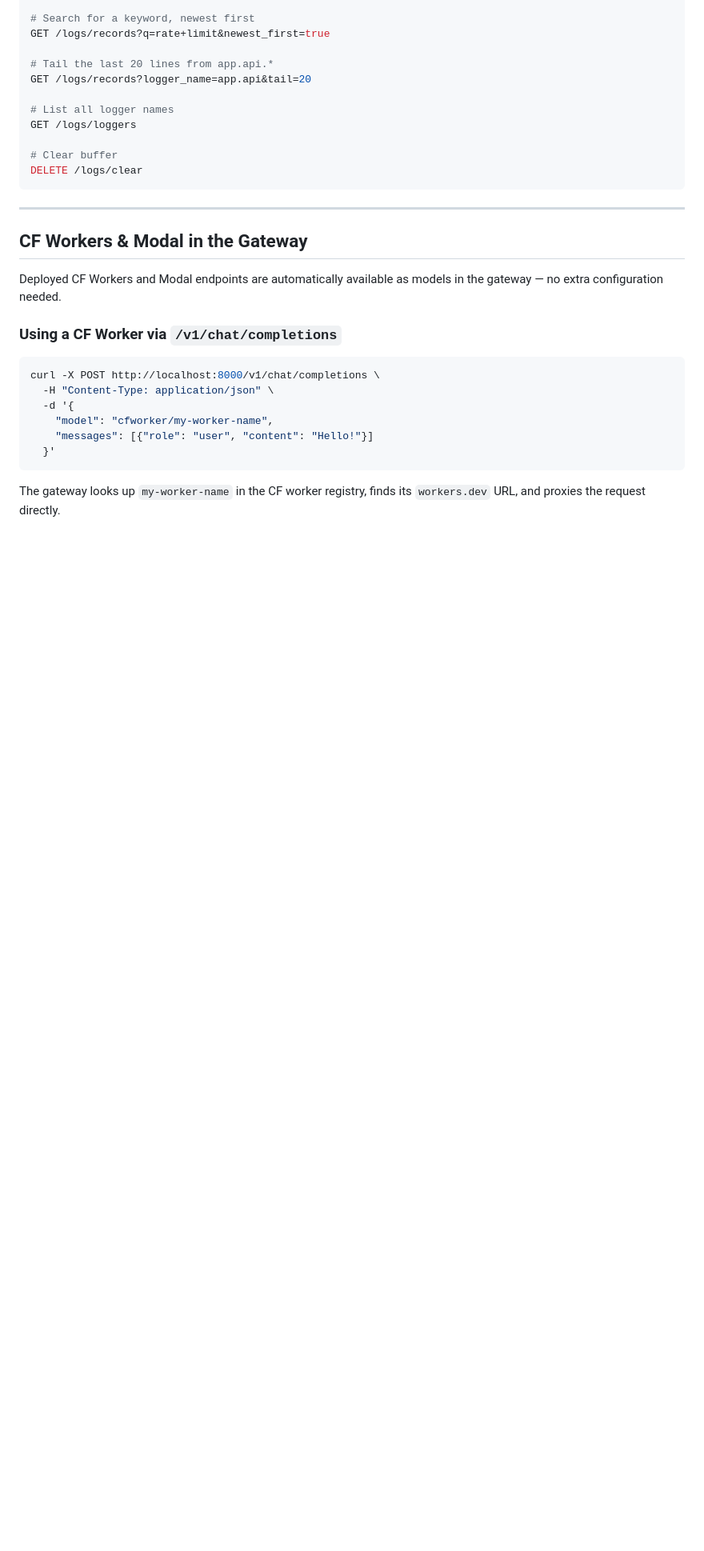
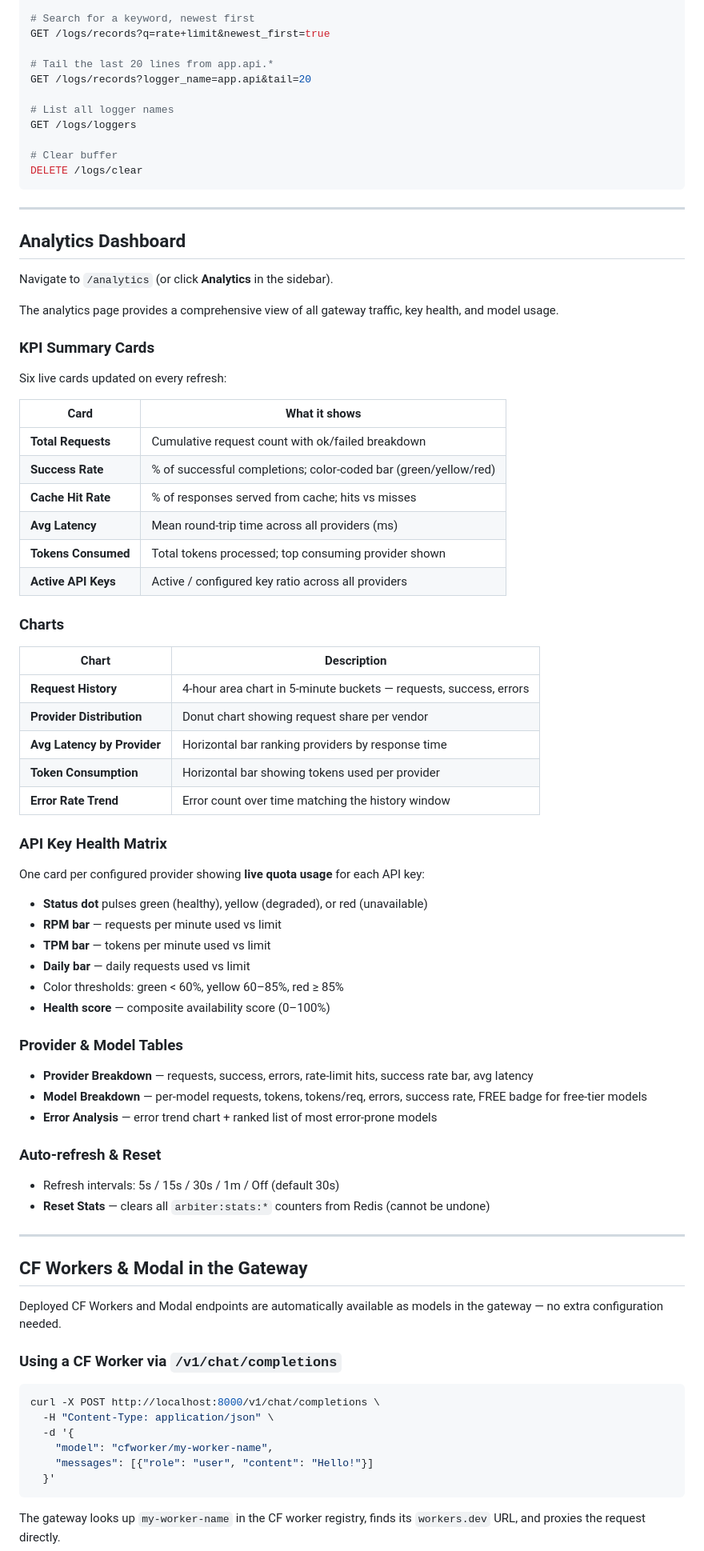
Before and after one commit to koushikch7/arbiter, a Markdown page: USERGUIDE.md, the part around one of its changes. Shown at 80% size. GitHub-like rendering; blank space fills up the shorter version.

````diff
--- a/USERGUIDE.md
+++ b/USERGUIDE.md
@@ -293,6 +293,59 @@ GET /logs/loggers
 # Clear buffer
 DELETE /logs/clear
 ```
+
+---
+
+## Analytics Dashboard
+
+Navigate to `/analytics` (or click **Analytics** in the sidebar).
+
+The analytics page provides a comprehensive view of all gateway traffic, key health, and model usage.
+
+### KPI Summary Cards
+
+Six live cards updated on every refresh:
+
+| Card | What it shows |
+|------|--------------|
+| **Total Requests** | Cumulative request count with ok/failed breakdown |
+| **Success Rate** | % of successful completions; color-coded bar (green/yellow/red) |
+| **Cache Hit Rate** | % of responses served from cache; hits vs misses |
+| **Avg Latency** | Mean round-trip time across all providers (ms) |
+| **Tokens Consumed** | Total tokens processed; top consuming provider shown |
+| **Active API Keys** | Active / configured key ratio across all providers |
+
+### Charts
+
+| Chart | Description |
+|-------|-------------|
+| **Request History** | 4-hour area chart in 5-minute buckets — requests, success, errors |
+| **Provider Distribution** | Donut chart showing request share per vendor |
+| **Avg Latency by Provider** | Horizontal bar ranking providers by response time |
+| **Token Consumption** | Horizontal bar showing tokens used per provider |
+| **Error Rate Trend** | Error count over time matching the history window |
+
+### API Key Health Matrix
+
+One card per configured provider showing **live quota usage** for each API key:
+
+- **Status dot** pulses green (healthy), yellow (degraded), or red (unavailable)
+- **RPM bar** — requests per minute used vs limit
+- **TPM bar** — tokens per minute used vs limit
+- **Daily bar** — daily requests used vs limit
+- Color thresholds: green < 60%, yellow 60–85%, red ≥ 85%
+- **Health score** — composite availability score (0–100%)
+
+### Provider & Model Tables
+
+- **Provider Breakdown** — requests, success, errors, rate-limit hits, success rate bar, avg latency
+- **Model Breakdown** — per-model requests, tokens, tokens/req, errors, success rate, FREE badge for free-tier models
+- **Error Analysis** — error trend chart + ranked list of most error-prone models
+
+### Auto-refresh & Reset
+
+- Refresh intervals: 5s / 15s / 30s / 1m / Off (default 30s)
+- **Reset Stats** — clears all `arbiter:stats:*` counters from Redis (cannot be undone)
 
 ---
 
````
Also changed, not shown: other parts of USERGUIDE.md (+20 -18 lines), CHANGELOG.md (+38 -1 lines), README.md (+13 -11 lines).
